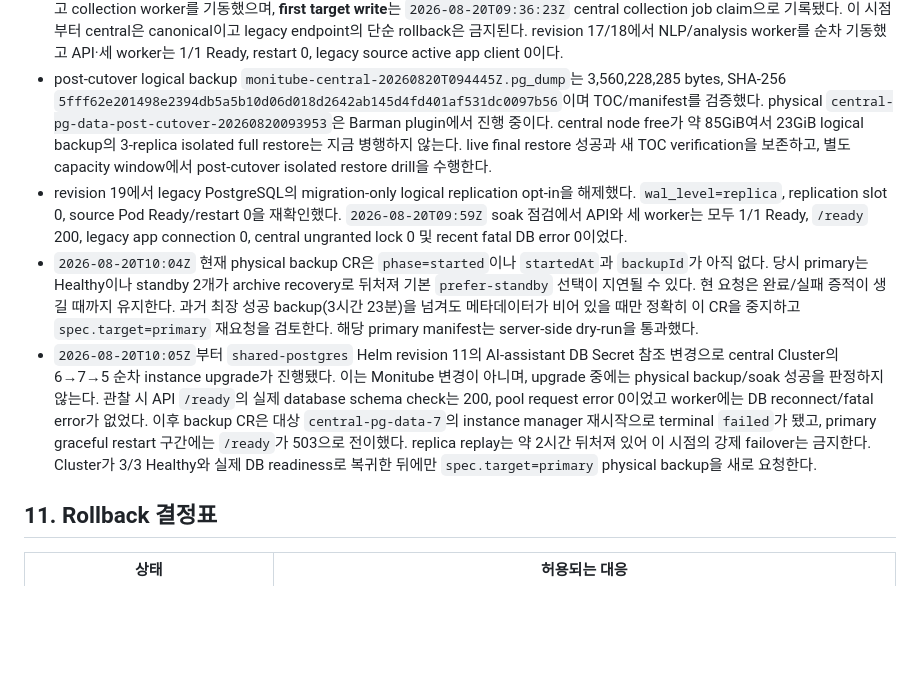
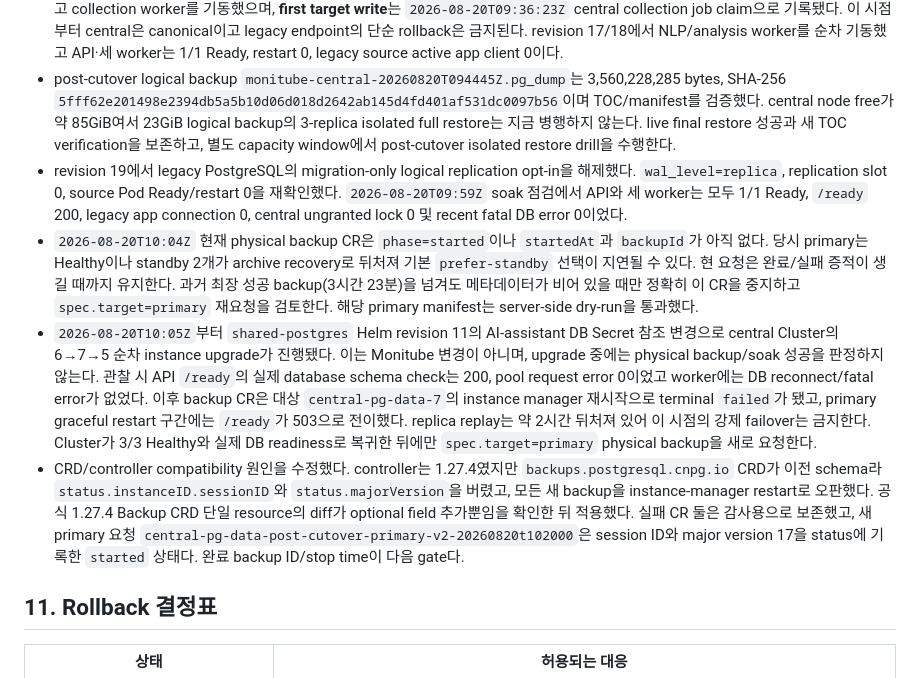
Before and after one commit to hkjeon13/monitube, a Markdown page: docs/CNPG_CENTRAL_DB_MIGRATION_PLAN_2026-08-20.md, the part around the change. GitHub-like rendering; blank space fills up the shorter version.

```diff
--- a/docs/CNPG_CENTRAL_DB_MIGRATION_PLAN_2026-08-20.md
+++ b/docs/CNPG_CENTRAL_DB_MIGRATION_PLAN_2026-08-20.md
@@ -348,9 +348,8 @@ PK 구간별 bounded query로 실행한다.
 - post-cutover logical backup `monitube-central-20260820T094445Z.pg_dump`는
   3,560,228,285 bytes, SHA-256
   `5fff62e201498e2394db5a5b10d06d018d2642ab145d4fd401af531dc0097b56`이며 TOC/manifest를
-  검증했다. physical `central-pg-data-post-cutover-20260820093953`은 Barman plugin에서
-  진행 중이다. central node free가 약 85GiB여서 23GiB logical backup의 3-replica isolated
-  full restore는 지금 병행하지 않는다. live final restore 성공과 새 TOC verification을 보존하고,
+  검증했다. central node free가 약 85GiB여서 23GiB logical backup의 3-replica isolated full
+  restore는 지금 병행하지 않는다. live final restore 성공과 새 TOC verification을 보존하고,
   별도 capacity window에서 post-cutover isolated restore drill을 수행한다.
 - revision 19에서 legacy PostgreSQL의 migration-only logical replication opt-in을 해제했다.
   `wal_level=replica`, replication slot 0, source Pod Ready/restart 0을 재확인했다.
@@ -371,6 +370,13 @@ PK 구간별 bounded query로 실행한다.
   replica replay는 약 2시간 뒤처져 있어 이 시점의 강제 failover는 금지한다. Cluster가 3/3
   Healthy와 실제 DB readiness로 복귀한 뒤에만 `spec.target=primary` physical backup을 새로
   요청한다.
+- CRD/controller compatibility 원인을 수정했다. controller는 1.27.4였지만
+  `backups.postgresql.cnpg.io` CRD가 이전 schema라 `status.instanceID.sessionID`와
+  `status.majorVersion`을 버렸고, 모든 새 backup을 instance-manager restart로 오판했다. 공식
+  1.27.4 Backup CRD 단일 resource의 diff가 optional field 추가뿐임을 확인한 뒤 적용했다.
+  실패 CR 둘은 감사용으로 보존했고, 새 primary 요청
+  `central-pg-data-post-cutover-primary-v2-20260820t102000`은 session ID와 major version 17을
+  status에 기록한 `started` 상태다. 완료 backup ID/stop time이 다음 gate다.
 
 ## 11. Rollback 결정표
 
```
Also changed, not shown: scripts/runbooks/cnpg-migration.md (+20 -0 lines).
